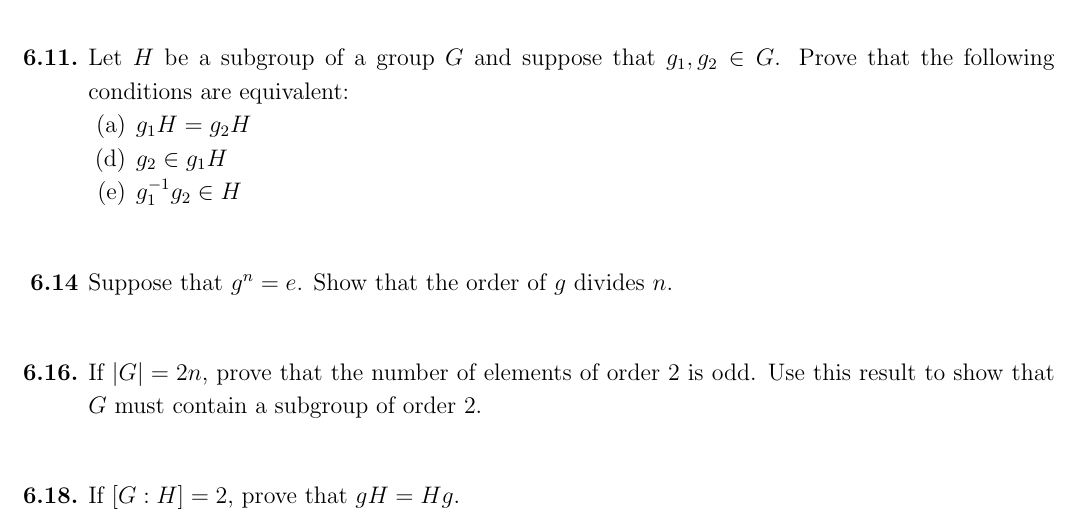
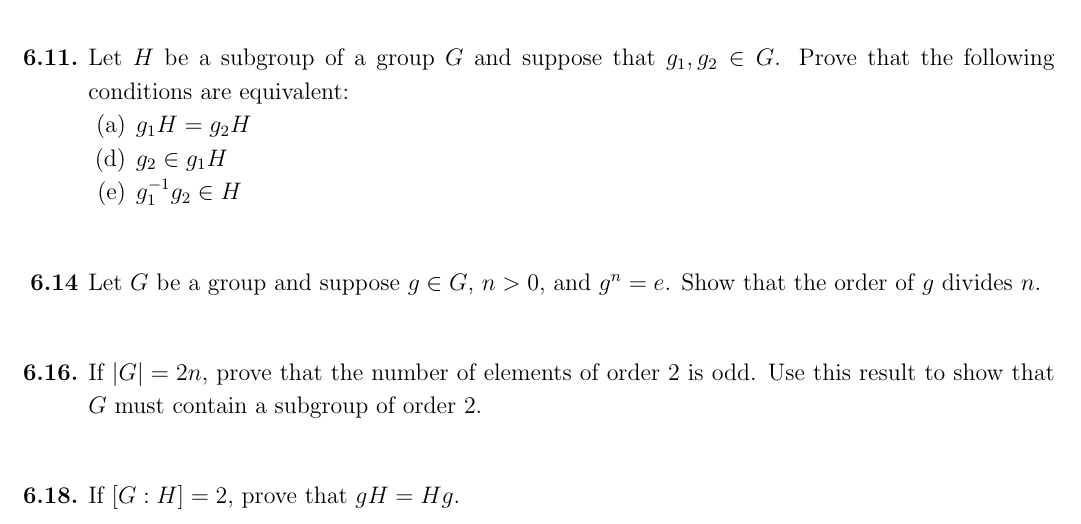
Before and after one commit to williamdemeo/math3140-fall2018, a LaTeX problem sheet (homework/tex/hw08.tex): part of the page, cut so that both start at the same text. Compiled offline with pdfLaTeX.

```diff
--- a/homework/tex/hw08.tex
+++ b/homework/tex/hw08.tex
@@ -92,7 +92,8 @@
 
 \probskip
 
-\item[{\bf 6.14}] Suppose that $g^n = e$. Show that the order of $g$ divides $n$.
+\item[{\bf 6.14}] Let $G$ be a group and suppose $g\in G$, $n> 0$, and $g^n = e$.
+Show that the order of $g$ divides $n$.
 
 \probskip
 
```
Also changed, not shown: homework/pdf/hw08.pdf, homework/pdf/hw11.pdf (added).
